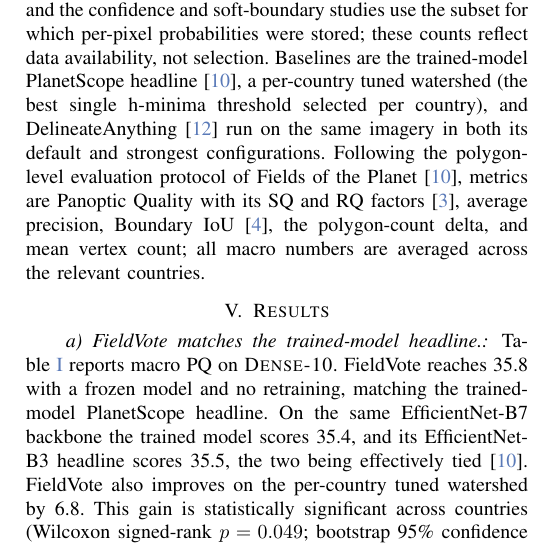
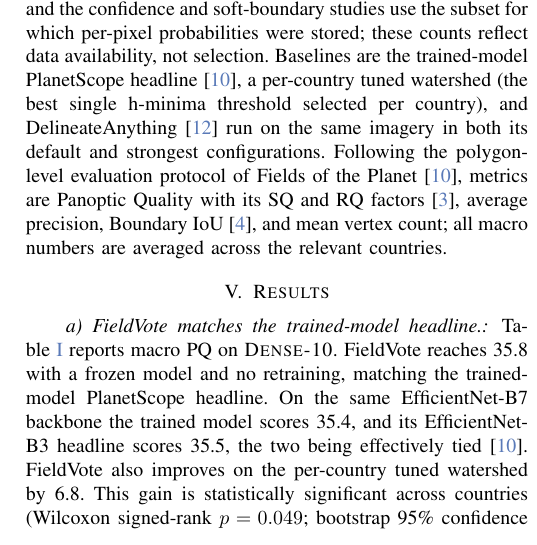
Before and after one commit to fieldsoftheworld/fbp, a LaTeX paper (main.tex): part of one column of page 4 of 8, cut so that both start at the same text. Compiled offline with pdfLaTeX.

Commit message:
Unclaim the polygon-count delta until the vector-GT re-score; restore gitignore
The Setup section listed the polygon-count delta among reported metrics but no
result reports it; on the current semantic-raster footing the GT component
count is not a reliable field count, so defer the metric to the vector-GT
re-score rather than report a misleading value. Restore the build-artifact
gitignore that the Overleaf sync emptied.

```diff
--- a/main.tex
+++ b/main.tex
@@ -138,7 +138,7 @@ The uniform majority vote helps where fields are large and clean but can over-me
 
 \section{Experimental Setup}
 \label{sec:setup}
-We postprocess one frozen UNet with an EfficientNet-B7 encoder, the PlanetScope model of~\cite{corley_ftp} trained on Fields of The World~\cite{kerner2024ftw}, and operate only on its stored softmax so every comparison isolates the polygonization step. We report two scopes. The headline polygon-quality comparison uses the held-out test splits of the ten dense-label countries (\textsc{Dense-10}); we exclude Kenya, the only presence-only region, whose unlabeled background makes supervised polygon metrics unreliable~\cite{kerner2024ftw}. The geometric-refinement study uses the 23 countries for which the full polygon stack was scored, and the confidence and soft-boundary studies use the subset for which per-pixel probabilities were stored; these counts reflect data availability, not selection. Baselines are the trained-model PlanetScope headline~\cite{corley_ftp}, a per-country tuned watershed (the best single h-minima threshold selected per country), and DelineateAnything~\cite{lavreniuk2025delineateanything} run on the same imagery in both its default and strongest configurations. Following the polygon-level evaluation protocol of Fields of the Planet~\cite{corley_ftp}, metrics are Panoptic Quality with its SQ and RQ factors~\cite{kirillov2019panoptic}, average precision, Boundary IoU~\cite{cheng2021boundaryiou}, the polygon-count delta, and mean vertex count; all macro numbers are averaged across the relevant countries.
+We postprocess one frozen UNet with an EfficientNet-B7 encoder, the PlanetScope model of~\cite{corley_ftp} trained on Fields of The World~\cite{kerner2024ftw}, and operate only on its stored softmax so every comparison isolates the polygonization step. We report two scopes. The headline polygon-quality comparison uses the held-out test splits of the ten dense-label countries (\textsc{Dense-10}); we exclude Kenya, the only presence-only region, whose unlabeled background makes supervised polygon metrics unreliable~\cite{kerner2024ftw}. The geometric-refinement study uses the 23 countries for which the full polygon stack was scored, and the confidence and soft-boundary studies use the subset for which per-pixel probabilities were stored; these counts reflect data availability, not selection. Baselines are the trained-model PlanetScope headline~\cite{corley_ftp}, a per-country tuned watershed (the best single h-minima threshold selected per country), and DelineateAnything~\cite{lavreniuk2025delineateanything} run on the same imagery in both its default and strongest configurations. Following the polygon-level evaluation protocol of Fields of the Planet~\cite{corley_ftp}, metrics are Panoptic Quality with its SQ and RQ factors~\cite{kirillov2019panoptic}, average precision, Boundary IoU~\cite{cheng2021boundaryiou}, and mean vertex count; all macro numbers are averaged across the relevant countries.
 
 \section{Results}
 \label{sec:results}
```
Also changed, not shown: 1 other file.
